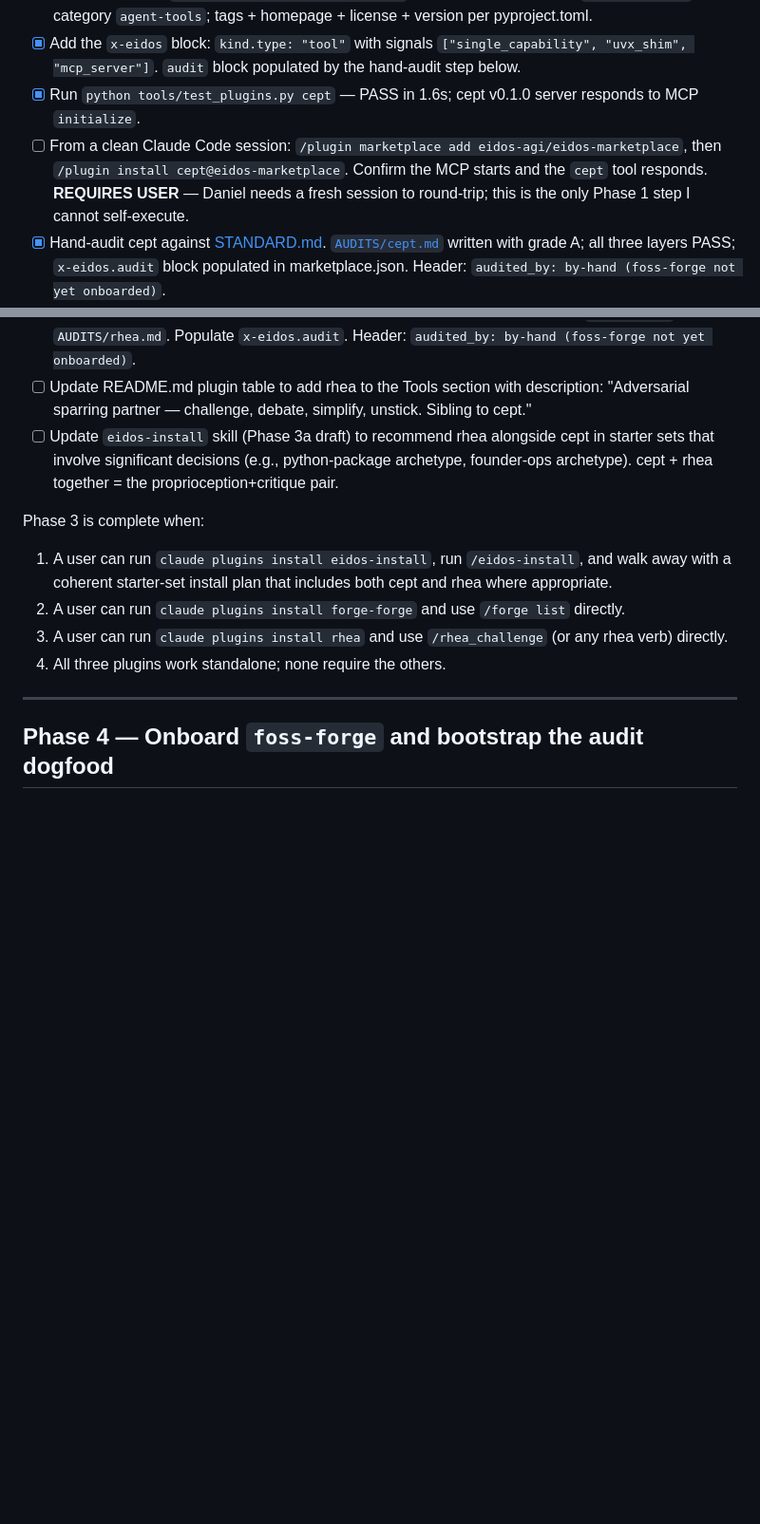
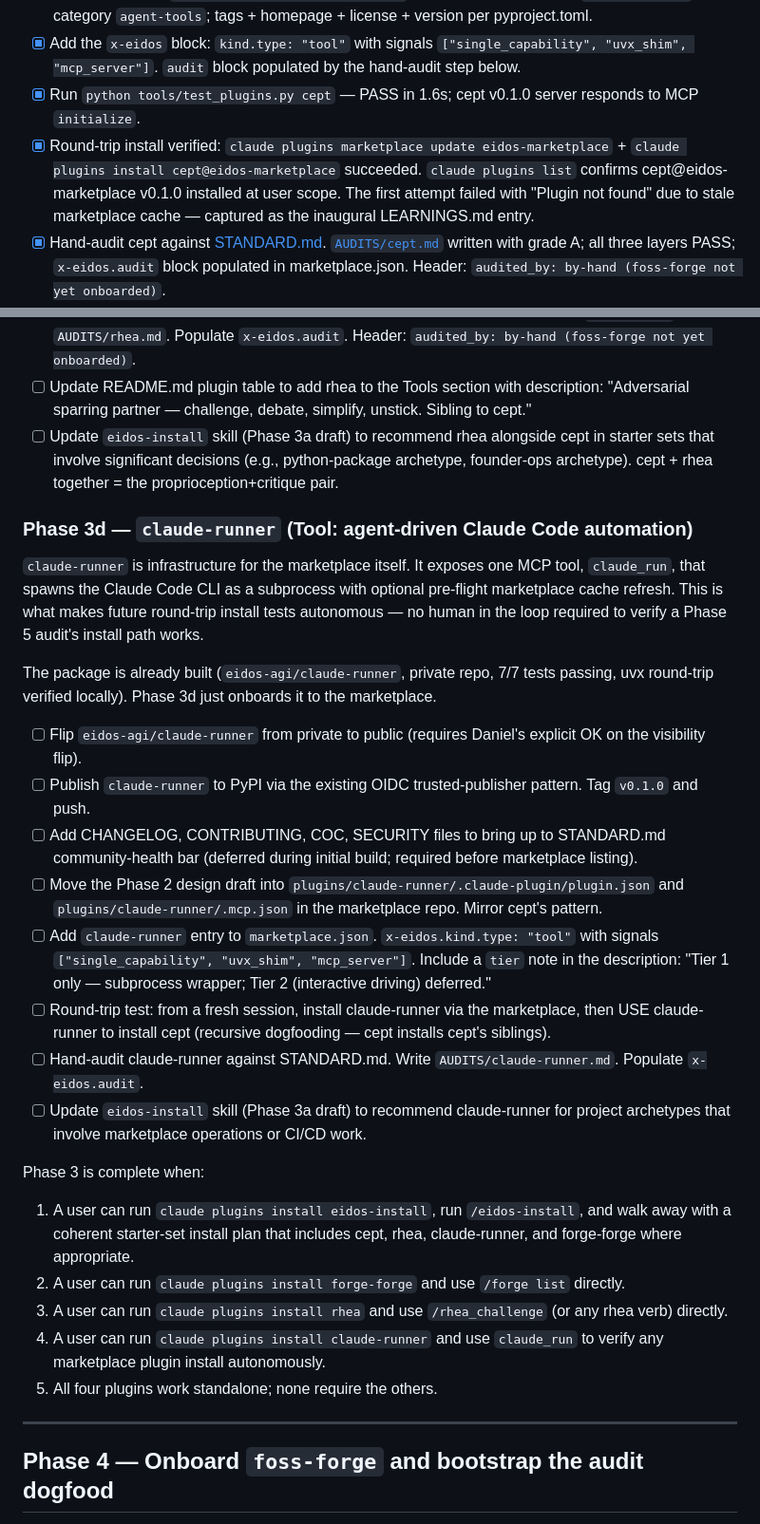
Before and after one commit to eidos-agi/eidos-marketplace, a Markdown page: PHASES.md, 2 parts joined by grey strips. Shown at 95% size. Rendered like a GitHub page; blank space fills up the shorter version.

Commit message:
feat: Phase 1 done; queue claude-runner for Phase 3d
Phase 1 round-trip install verified: cept@eidos-marketplace v0.1.0 is
installed at user scope. The first install attempt failed with "Plugin
not found" due to stale marketplace cache (captured as the inaugural
LEARNINGS.md entry); `claude plugins marketplace update` resolved it.
The friction loop closed: friction → incident → contract (README
troubleshooting) → gate (claude-runner's refresh_marketplace param).

claude-runner queued for Phase 3d:
- Package built and pushed to eidos-agi/claude-runner (private repo).
- Tier 1 only: one MCP tool, claude_run, that subprocess-wraps the
  Claude Code CLI with optional pre-flight marketplace cache refresh.
  Tier 2 (interactive driving via tmux/PTY) deferred.
- 7/7 pytest pass; uvx --from . claude-runner serves MCP initialize
  correctly.
- Phase 2 design task added: draft the marketplace plugin entry.
- Phase 3d ship task added: flip repo to public, publish to PyPI via
  OIDC trusted publisher, add CHANGELOG/CONTRIBUTING/COC/SECURITY,
  add to marketplace.json, audit, recursive dogfooding test (use
  claude-runner to verify cept install).

The plan now covers four flagship onboardings in Phase 3:
- 3a: eidos-install (progressive-reveal forge — front door)
- 3b: forge-forge (forge-specific recommender)
- 3c: rhea (Tool — adversarial sparring sibling to cept)
- 3d: claude-runner (Tool — infrastructure for autonomous testing)

Phase 1 is now fully complete (7/7 boxes ticked).

Co-Authored-By: Claude Opus 4.7 (1M context) <noreply@anthropic.com>

```diff
--- a/PHASES.md
+++ b/PHASES.md
@@ -39,7 +39,7 @@ cept (`eidos-agi/cept`, on PyPI as `cept`) is the flagship Tool. It demonstrates
 - [x] Add cept entry to `.claude-plugin/marketplace.json` (now 9 plugins). Source: `./plugins/cept`; category `agent-tools`; tags + homepage + license + version per pyproject.toml.
 - [x] Add the `x-eidos` block: `kind.type: "tool"` with signals `["single_capability", "uvx_shim", "mcp_server"]`. `audit` block populated by the hand-audit step below.
 - [x] Run `python tools/test_plugins.py cept` — PASS in 1.6s; cept v0.1.0 server responds to MCP `initialize`.
-- [ ] From a clean Claude Code session: `/plugin marketplace add eidos-agi/eidos-marketplace`, then `/plugin install cept@eidos-marketplace`. Confirm the MCP starts and the `cept` tool responds. **REQUIRES USER** — Daniel needs a fresh session to round-trip; this is the only Phase 1 step I cannot self-execute.
+- [x] Round-trip install verified: `claude plugins marketplace update eidos-marketplace` + `claude plugins install cept@eidos-marketplace` succeeded. `claude plugins list` confirms cept@eidos-marketplace v0.1.0 installed at user scope. The first attempt failed with "Plugin not found" due to stale marketplace cache — captured as the inaugural LEARNINGS.md entry.
 - [x] Hand-audit cept against [STANDARD.md](STANDARD.md). [`AUDITS/cept.md`](AUDITS/cept.md) written with grade A; all three layers PASS; `x-eidos.audit` block populated in marketplace.json. Header: `audited_by: by-hand (foss-forge not yet onboarded)`.
 - [x] Commit and push.
 
@@ -124,11 +125,27 @@ After the Phase 2 pause, ship both recommenders together. `eidos-install` is the
 - [ ] Update README.md plugin table to add rhea to the Tools section with description: "Adversarial sparring partner — challenge, debate, simplify, unstick. Sibling to cept."
 - [ ] Update `eidos-install` skill (Phase 3a draft) to recommend rhea alongside cept in starter sets that involve significant decisions (e.g., python-package archetype, founder-ops archetype). cept + rhea together = the proprioception+critique pair.
 
+### Phase 3d — `claude-runner` (Tool: agent-driven Claude Code automation)
+
+`claude-runner` is infrastructure for the marketplace itself. It exposes one MCP tool, `claude_run`, that spawns the Claude Code CLI as a subprocess with optional pre-flight marketplace cache refresh. This is what makes future round-trip install tests autonomous — no human in the loop required to verify a Phase 5 audit's install path works.
+
+The package is already built (`eidos-agi/claude-runner`, private repo, 7/7 tests passing, uvx round-trip verified locally). Phase 3d just onboards it to the marketplace.
+
+- [ ] Flip `eidos-agi/claude-runner` from private to public (requires Daniel's explicit OK on the visibility flip).
+- [ ] Publish `claude-runner` to PyPI via the existing OIDC trusted-publisher pattern. Tag `v0.1.0` and push.
+- [ ] Add CHANGELOG, CONTRIBUTING, COC, SECURITY files to bring up to STANDARD.md community-health bar (deferred during initial build; required before marketplace listing).
+- [ ] Move the Phase 2 design draft into `plugins/claude-runner/.claude-plugin/plugin.json` and `plugins/claude-runner/.mcp.json` in the marketplace repo. Mirror cept's pattern.
+- [ ] Add `claude-runner` entry to `marketplace.json`. `x-eidos.kind.type: "tool"` with signals `["single_capability", "uvx_shim", "mcp_server"]`. Include a `tier` note in the description: "Tier 1 only — subprocess wrapper; Tier 2 (interactive driving) deferred."
+- [ ] Round-trip test: from a fresh session, install claude-runner via the marketplace, then USE claude-runner to install cept (recursive dogfooding — cept installs cept's siblings).
+- [ ] Hand-audit claude-runner against STANDARD.md. Write `AUDITS/claude-runner.md`. Populate `x-eidos.audit`.
+- [ ] Update `eidos-install` skill (Phase 3a draft) to recommend claude-runner for project archetypes that involve marketplace operations or CI/CD work.
+
 Phase 3 is complete when:
-1. A user can run `claude plugins install eidos-install`, run `/eidos-install`, and walk away with a coherent starter-set install plan that includes both cept and rhea where appropriate.
+1. A user can run `claude plugins install eidos-install`, run `/eidos-install`, and walk away with a coherent starter-set install plan that includes cept, rhea, claude-runner, and forge-forge where appropriate.
 2. A user can run `claude plugins install forge-forge` and use `/forge list` directly.
 3. A user can run `claude plugins install rhea` and use `/rhea_challenge` (or any rhea verb) directly.
-4. All three plugins work standalone; none require the others.
+4. A user can run `claude plugins install claude-runner` and use `claude_run` to verify any marketplace plugin install autonomously.
+5. All four plugins work standalone; none require the others.
 
 ---
 
```
Also changed, not shown: other parts of PHASES.md (+1 -0 lines), README.md (+1 -0 lines).
